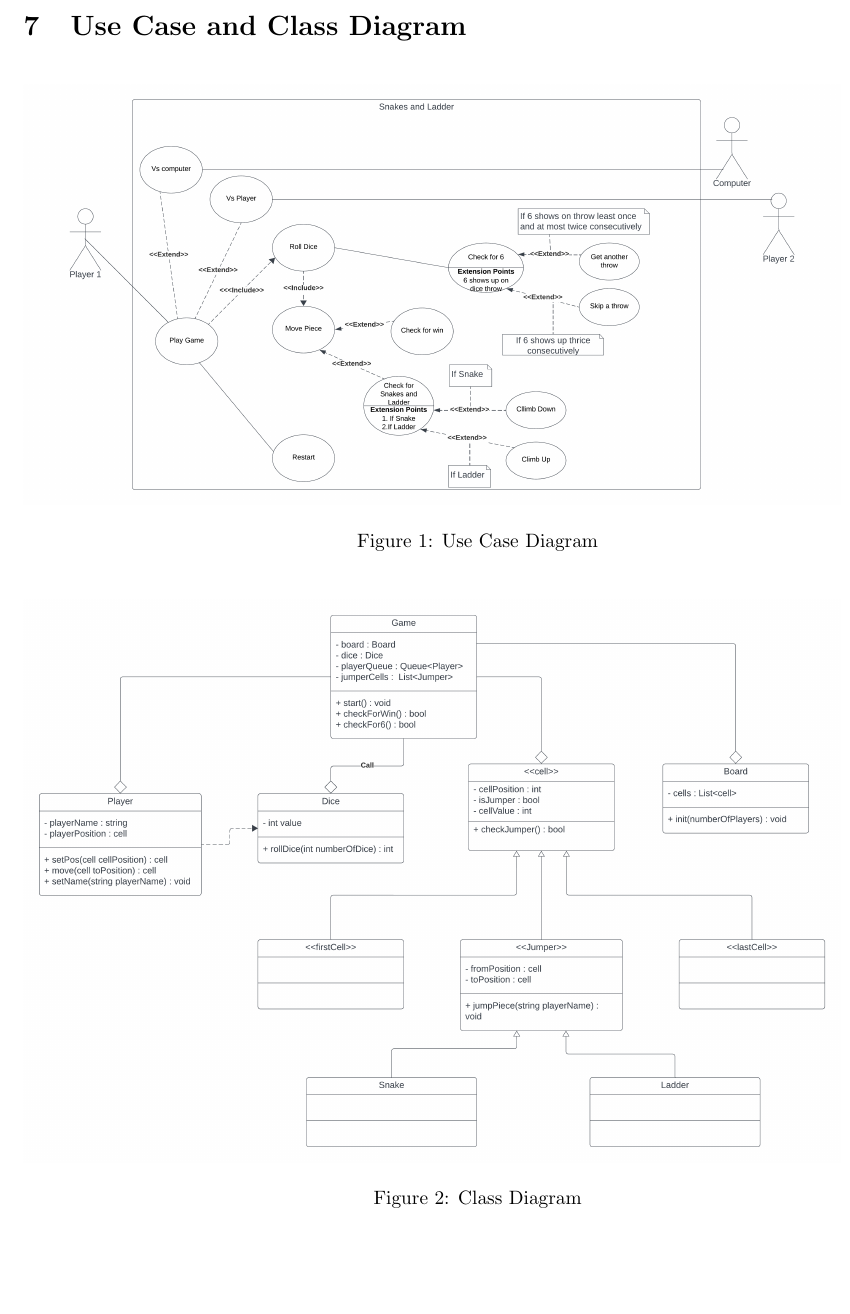
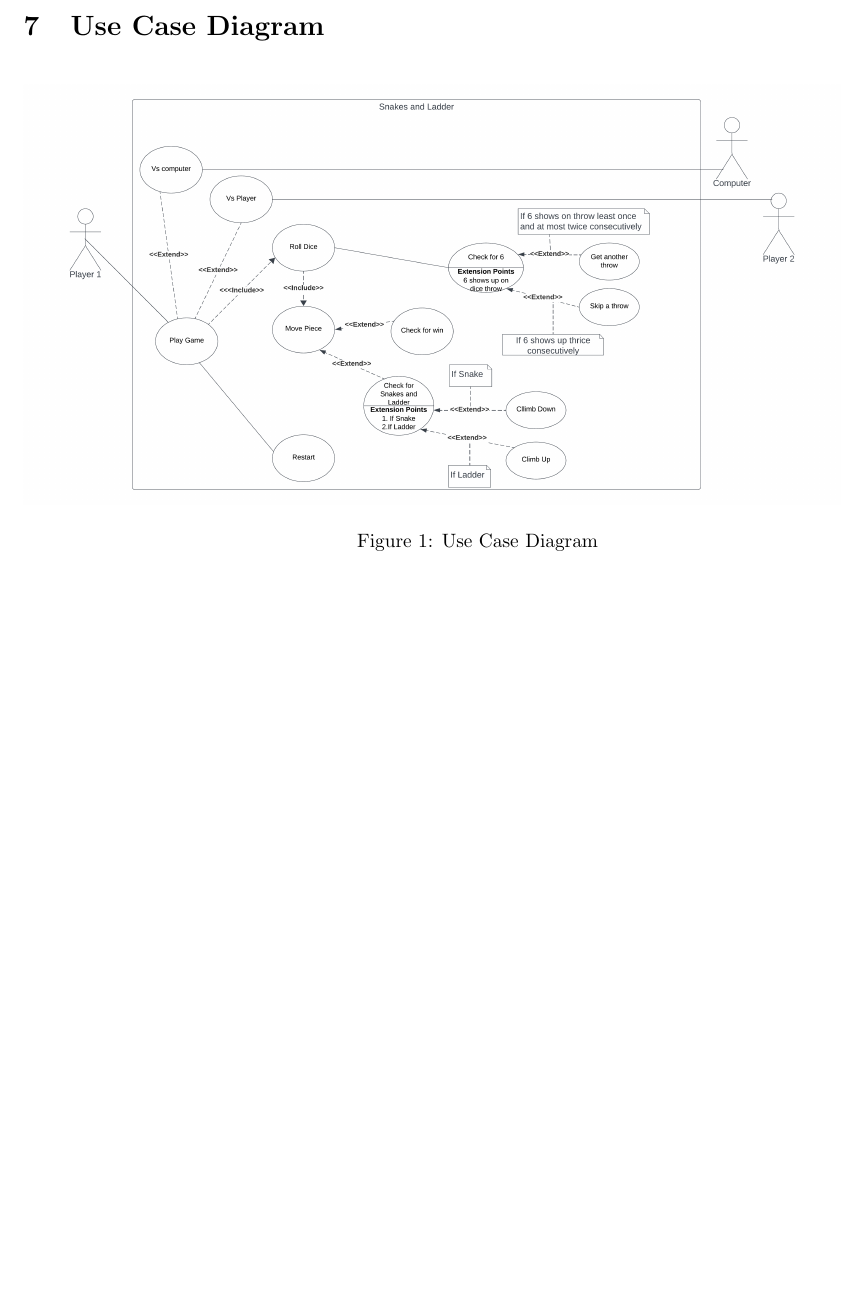
Before and after one commit to snakes-and-ladders-oops-project/snakes-and-ladders, a LaTeX document (OOPs Project Documentation/Software Requirements Specifications/SRS for Snakes and Ladders CS261 OOPS Project/main.tex): part of page 3 of 3, cut so that both start at the same text. Compiled offline with pdfLaTeX.

Commit message:
remove class diagram from SRS

```diff
--- a/OOPs Project Documentation/Software Requirements Specifications/SRS for Snakes and Ladders CS261 OOPS Project/main.tex
+++ b/OOPs Project Documentation/Software Requirements Specifications/SRS for Snakes and Ladders CS261 OOPS Project/main.tex
@@ -76,18 +76,12 @@
         \item If the player lands on a ladder's start his/her piece will travel up the ladder.
         \item First player to reach 100 will win the game.
     \end{itemize}
-\section{Use Case and Class Diagram}
+\section{Use Case Diagram}
 
 \begin{figure}[H]
     \includegraphics[width = 0.90\linewidth]{Images/Use Case Diagram.png}
     \caption{Use Case Diagram}
 \end{figure}
-
-\begin{figure}[H]
-    \includegraphics[width = 0.90\linewidth]{Images/Class Diagram.png}
-    \caption{Class Diagram}
-\end{figure}
-
 \newpage
 
 \end{document}
```
Also changed, not shown: OOPs Project Documentation/Software Requirements Specifications/Software Requirements Specifications.pdf.
